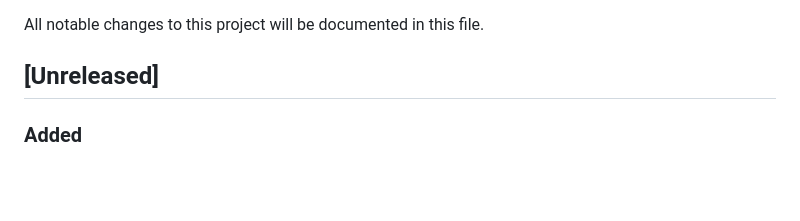
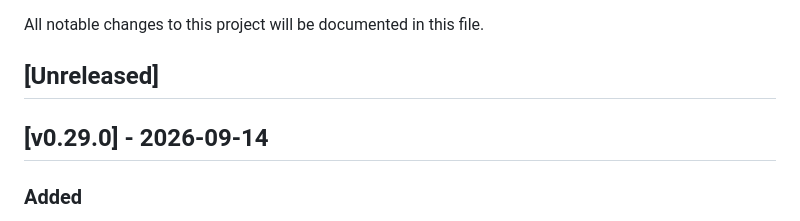
Before and after one commit to Hecatoncheir/lazyrest, a Markdown page: CHANGELOG.md, the part around the change. GitHub-like rendering; blank space fills up the shorter version.

Commit message:
docs: prepare v0.29.0 release
Co-Authored-By: Claude Opus 5 <noreply@anthropic.com>

```diff
--- a/CHANGELOG.md
+++ b/CHANGELOG.md
@@ -3,6 +3,8 @@
 All notable changes to this project will be documented in this file.
 
 ## [Unreleased]
+
+## [v0.29.0] - 2026-09-14
 
 ### Added
 - `stomp.socket` and a Web-STOMP request in `streams.http` show how to reach a STOMP broker over each transport. A frame is written across real lines, because a file keeps them; only the terminator needs `\0`.
```
